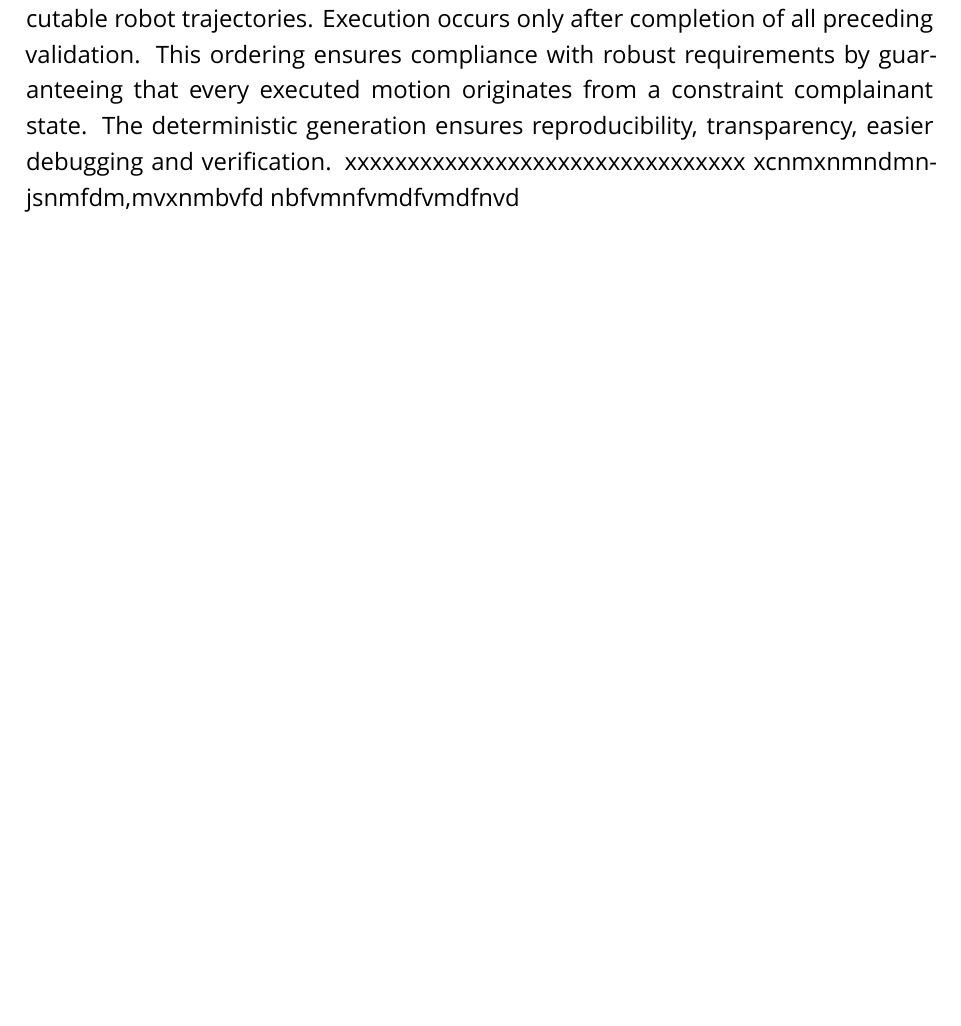
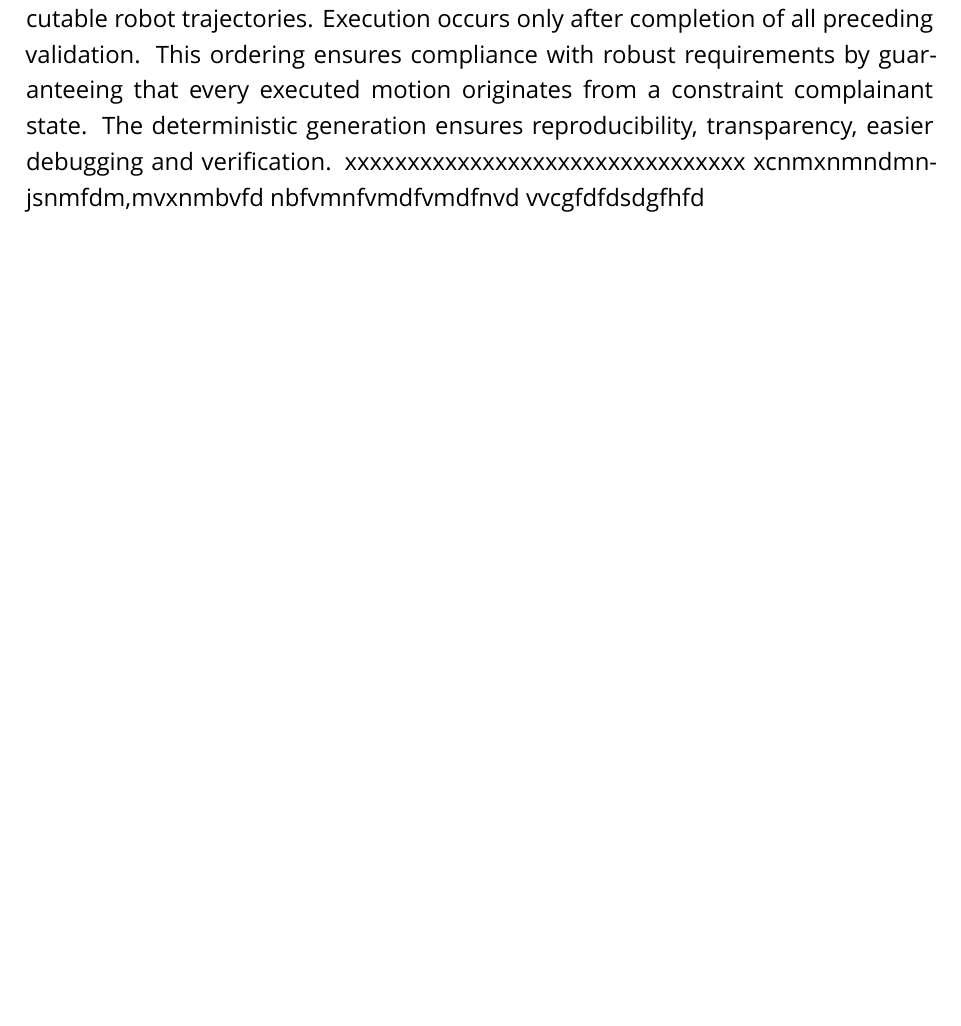
Before and after one commit to SoorajSudhakaran1199/master-thesis-report, a LaTeX thesis (AutoProgram_PressBrake_Thesis/main.tex, which reads AutoProgram_PressBrake_Thesis/chapters/ch3_System_Concept_and_Methodology.tex): part of page 36 of 39, cut so that both start at the same text, the shorter picture padded with empty space. Compiled offline with XeLaTeX; a missing font is replaced by an installed copy or a similar font.

Commit message:
Updated chapter

```diff
--- a/AutoProgram_PressBrake_Thesis/chapters/ch3_System_Concept_and_Methodology.tex
+++ b/AutoProgram_PressBrake_Thesis/chapters/ch3_System_Concept_and_Methodology.tex
@@ -168,3 +168,4 @@ After confirming the grip feasibility, the system evaluates the bending pose is
 Following strategy selection, motion segment and intermediate waypoint are generated. These waypoints are generated exclusively from the validated geometry and kinematics states. The system does not introduce ethe new geometric assumptions at this stage; it translates previously validated decisions into executable robot trajectories. Execution occurs only after completion of all preceding validation. This ordering ensures compliance with robust requirements by guaranteeing that every executed motion originates from a constraint complainant state. The deterministic generation ensures reproducibility, transparency, easier debugging and verification.
 xxxxxxxxxxxxxxxxxxxxxxxxxxxxxxxx xcnmxnmndmnjsnmfdm,mvxnmbvfd
 nbfvmnfvmdfvmdfnvd
+vvcgfdfdsdgfhfd
```
Also changed, not shown: AutoProgram_PressBrake_Thesis/main.pdf, 1 other file.
